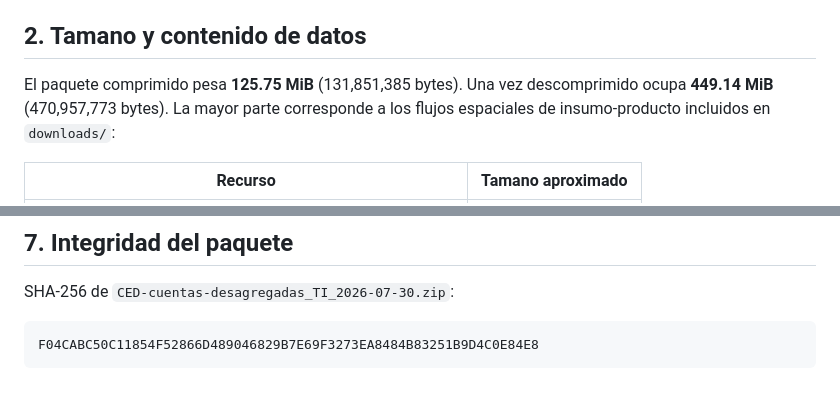
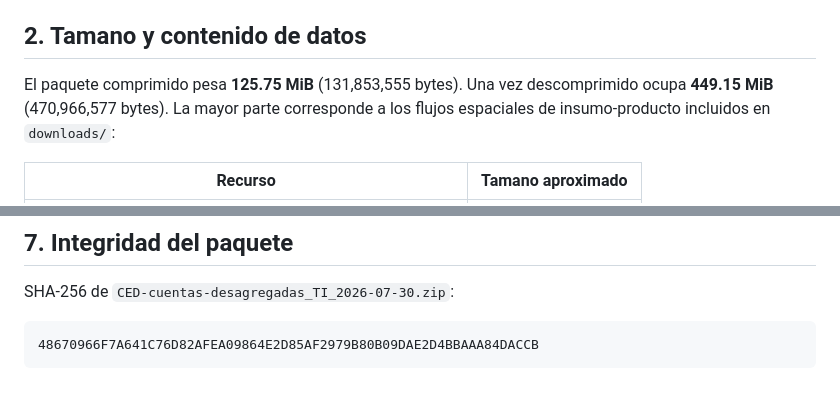
Before and after one commit to madelvallef/Disaggregated-Economic-Accounts-for-Chile, a Markdown page: docs/ENTREGA_TI.md, 2 parts joined by grey strips. Rendered like a GitHub page.

Commit message:
Actualiza ENTREGA_TI con el paquete 2026-07-30 definitivo (incluye formularios de TI)
Co-Authored-By: Claude Fable 5 <noreply@anthropic.com>

````diff
--- a/docs/ENTREGA_TI.md
+++ b/docs/ENTREGA_TI.md
@@ -29,8 +29,8 @@ Todas las rutas del sitio son relativas. Por ejemplo, puede alojarse sin cambios
 
 ## 2. Tamano y contenido de datos
 
-El paquete comprimido pesa **125.75 MiB** (131,851,385 bytes). Una vez
-descomprimido ocupa **449.14 MiB** (470,957,773 bytes). La mayor parte corresponde a los
+El paquete comprimido pesa **125.75 MiB** (131,853,555 bytes). Una vez
+descomprimido ocupa **449.15 MiB** (470,966,577 bytes). La mayor parte corresponde a los
 flujos espaciales de insumo-producto incluidos en `downloads/`:
 
 | Recurso | Tamano aproximado |
@@ -129,5 +129,5 @@ El sitio no requiere:
 SHA-256 de `CED-cuentas-desagregadas_TI_2026-07-30.zip`:
 
 ```text
-F04CABC50C11854F52866D489046829B7E69F3273EA8484B83251B9D4C0E84E8
+48670966F7A641C76D82AFEA09864E2D85AF2979B80B09DAE2D4BBAAA84DACCB
 ```
````
